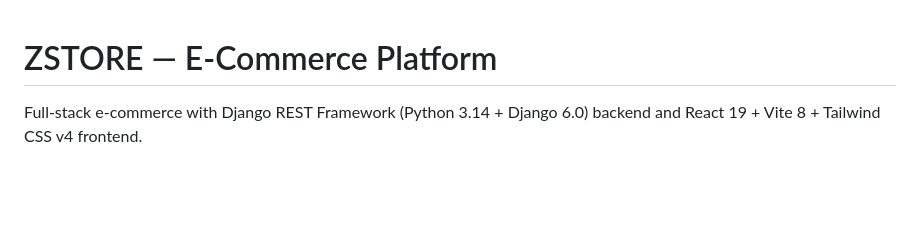
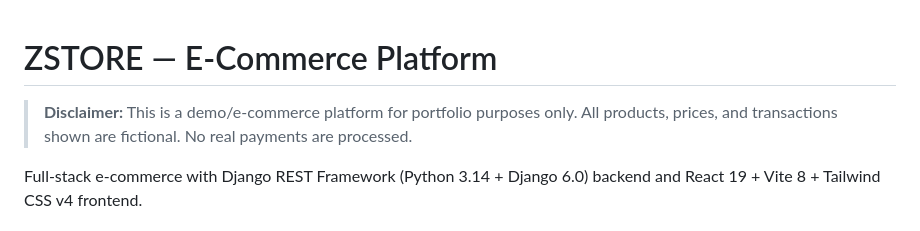
Before and after one commit to Ali-AlAli-9/-ZSTORE, a Markdown page: README.md, the part around the change. Drawn GitHub-style; blank space fills up the shorter version.

```diff
--- a/README.md
+++ b/README.md
@@ -1,4 +1,6 @@
 # ZSTORE — E-Commerce Platform
+
+> **Disclaimer:** This is a demo/e-commerce platform for portfolio purposes only. All products, prices, and transactions shown are fictional. No real payments are processed.
 
 Full-stack e-commerce with Django REST Framework (Python 3.14 + Django 6.0) backend and React 19 + Vite 8 + Tailwind CSS v4 frontend.
 
```
